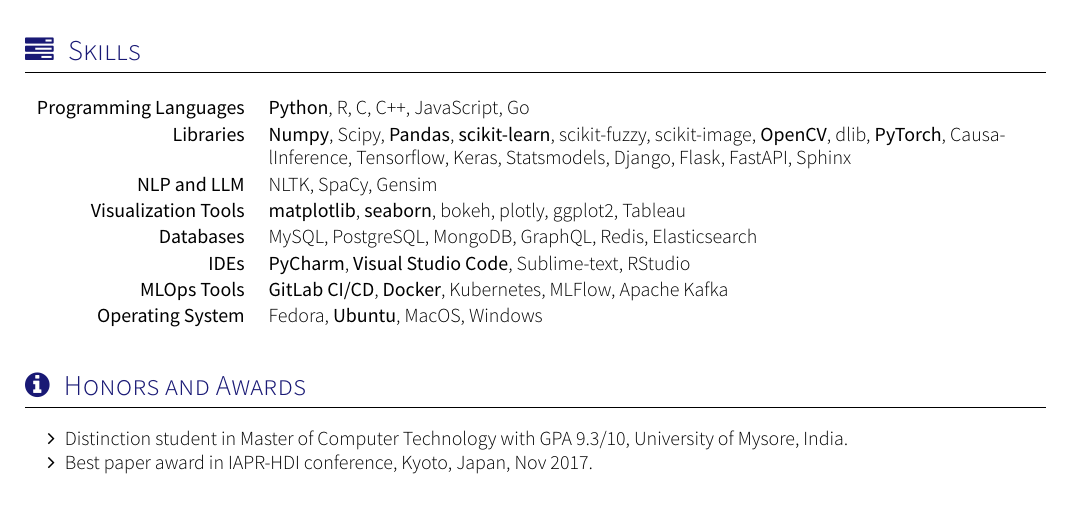
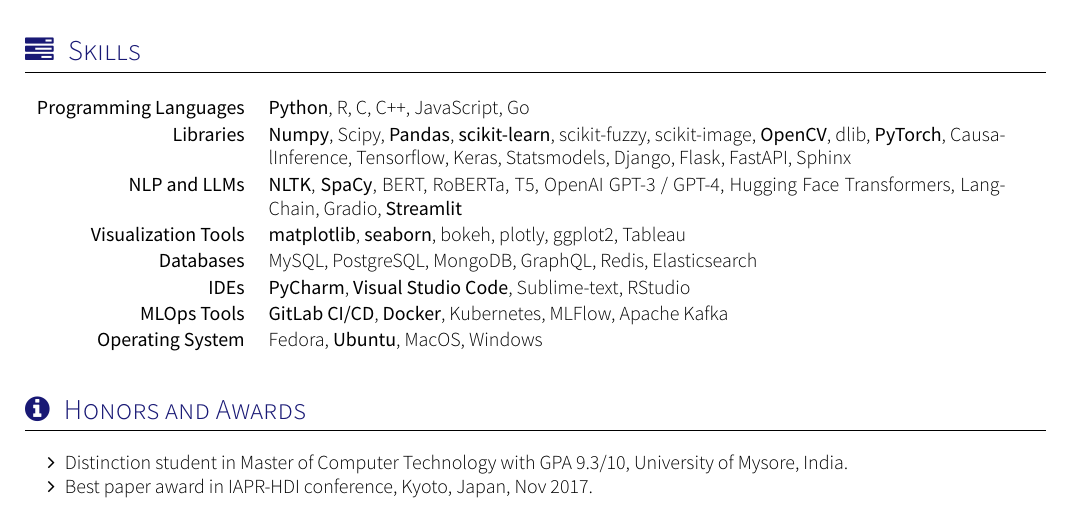
Before and after one commit to mozafari-dev/Saleh-CV, a LaTeX CV (cv.tex, which reads section_competences.tex): part of page 1 of 3, cut so that both start at the same text. Compiled offline with XeLaTeX; a missing font is replaced by an installed copy or a similar font; a LaTeX package or settings file that is missing is left out.

Commit message:
update academic cv

```diff
--- a/section_competences.tex
+++ b/section_competences.tex
@@ -15,7 +15,7 @@
 \begin{keywords}
 	\keywordsentry{Programming Languages}{\textbf{Python}, R, C, C++, JavaScript, Go}
 	\keywordsentry{Libraries}{\textbf{Numpy}, Scipy, \textbf{Pandas}, \textbf{scikit-learn}, scikit-fuzzy, scikit-image, \textbf{OpenCV}, dlib, \textbf{PyTorch}, CausalInference, Tensorflow, Keras, Statsmodels, Django,  Flask, FastAPI, Sphinx}
-	\keywordsentry{NLP and LLM}{NLTK, SpaCy, Gensim}
+	\keywordsentry{NLP and LLMs}{\textbf{NLTK}, \textbf{SpaCy}, BERT, RoBERTa, T5, OpenAI GPT-3 / GPT-4, Hugging Face Transformers, LangChain, Gradio, \textbf{Streamlit}}
 	\keywordsentry{Visualization Tools}{\textbf{matplotlib}, \textbf{seaborn}, bokeh, plotly, ggplot2, Tableau}
 	\keywordsentry{Databases}{MySQL, PostgreSQL, MongoDB, GraphQL, Redis, Elasticsearch}
 	\keywordsentry{IDEs}{\textbf {PyCharm}, \textbf {Visual Studio Code}, Sublime-text, RStudio}
```
Also changed, not shown: cv.pdf.
